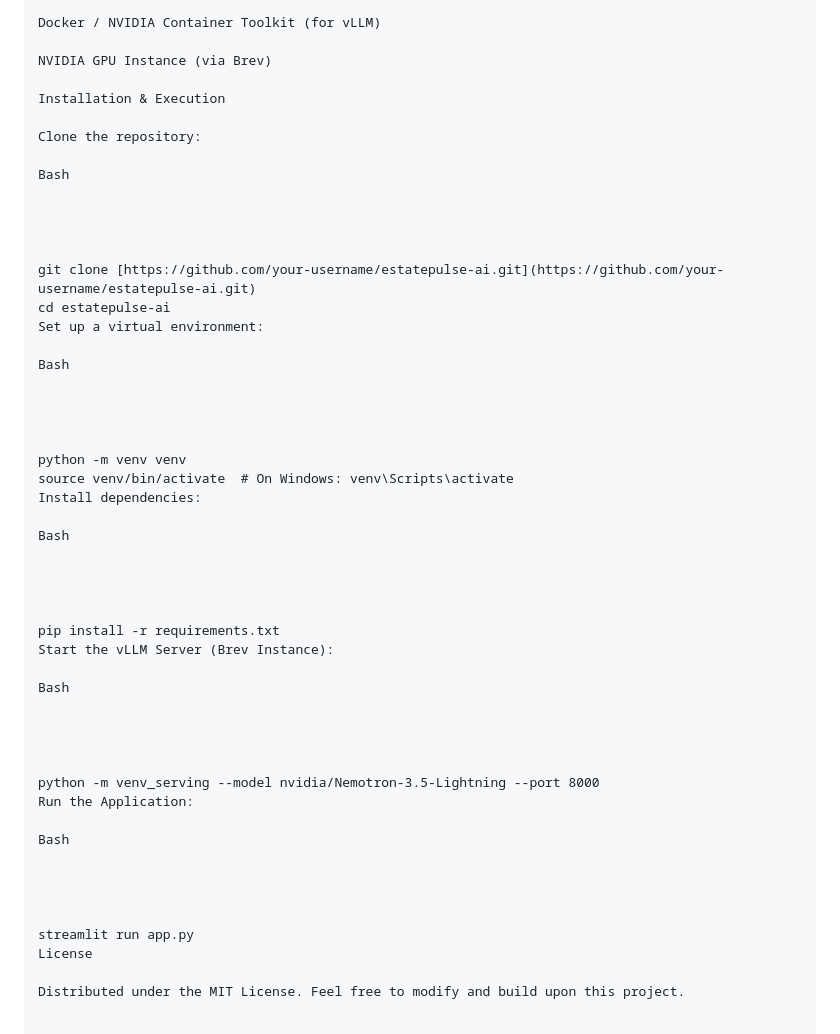
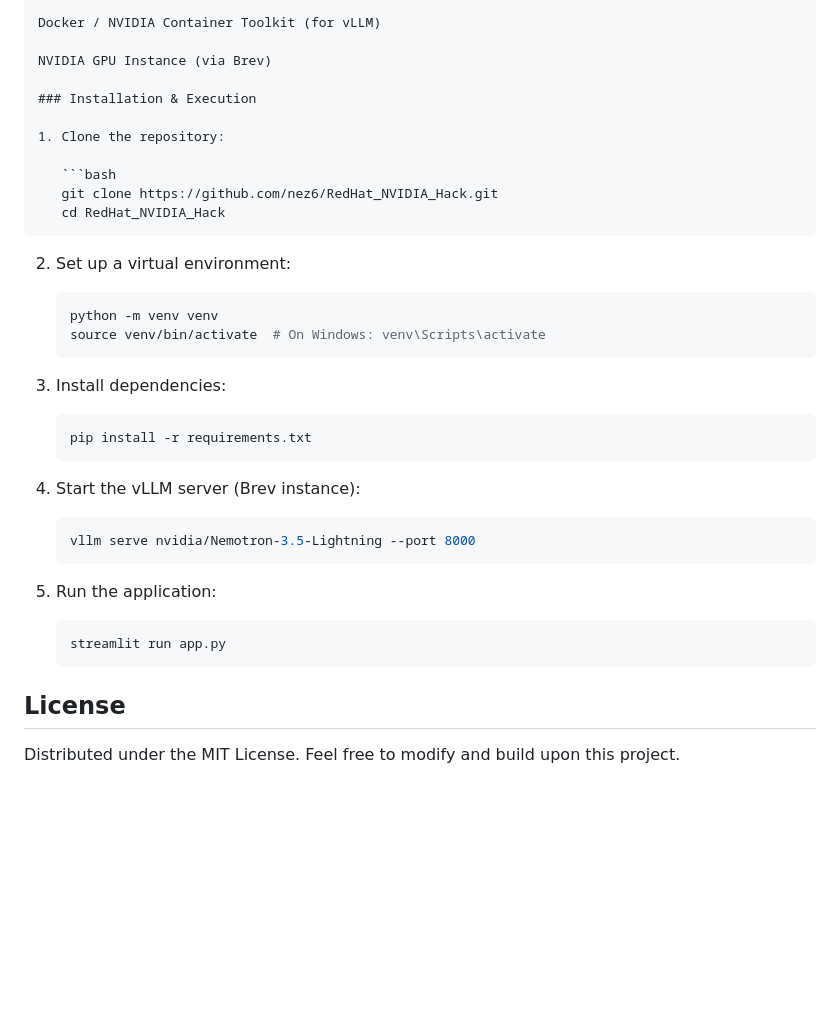
Before and after one commit to nez6/RedHat_NVIDIA_Hack, a Markdown page: README.md, the part around the change. Rendered like a GitHub page; blank space fills up the shorter version.

Commit message:
Fix clone URL, vLLM command, and setup formatting in README
Co-Authored-By: Claude Opus 5.5 <noreply@anthropic.com>

````diff
--- a/README.md
+++ b/README.md
@@ -81,50 +81,40 @@ Docker / NVIDIA Container Toolkit (for vLLM)
 
 NVIDIA GPU Instance (via Brev)
 
-Installation & Execution
+### Installation & Execution
 
-Clone the repository:
+1. Clone the repository:
 
-Bash
+   ```bash
+   git clone https://github.com/nez6/RedHat_NVIDIA_Hack.git
+   cd RedHat_NVIDIA_Hack
+   ```
 
+2. Set up a virtual environment:
 
+   ```bash
+   python -m venv venv
+   source venv/bin/activate  # On Windows: venv\Scripts\activate
+   ```
 
+3. Install dependencies:
 
-git clone [https://github.com/your-username/estatepulse-ai.git](https://github.com/your-username/estatepulse-ai.git)
-cd estatepulse-ai
-Set up a virtual environment:
+   ```bash
+   pip install -r requirements.txt
+   ```
 
-Bash
+4. Start the vLLM server (Brev instance):
 
+   ```bash
+   vllm serve nvidia/Nemotron-3.5-Lightning --port 8000
+   ```
 
+5. Run the application:
 
+   ```bash
+   streamlit run app.py
+   ```
 
-python -m venv venv
-source venv/bin/activate  # On Windows: venv\Scripts\activate
-Install dependencies:
-
-Bash
-
-
-
-
-pip install -r requirements.txt
-Start the vLLM Server (Brev Instance):
-
-Bash
-
-
-
-
-python -m venv_serving --model nvidia/Nemotron-3.5-Lightning --port 8000
-Run the Application:
-
-Bash
-
-
-
-
-streamlit run app.py
-License
+## License
 
 Distributed under the MIT License. Feel free to modify and build upon this project.
````
